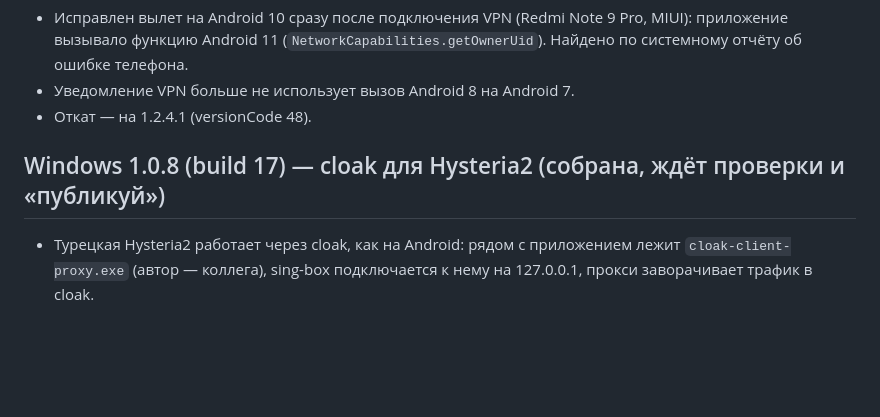
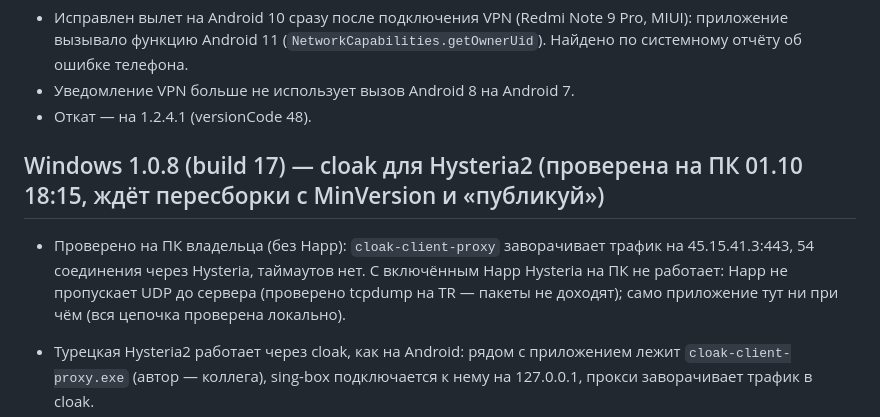
Before and after one commit to defloyder/wavebrake_project, a Markdown page: CHANGELOG.md, the part around the change. Rendered like a GitHub page; blank space fills up the shorter version.

```diff
--- a/CHANGELOG.md
+++ b/CHANGELOG.md
@@ -18,7 +18,8 @@
 - Уведомление VPN больше не использует вызов Android 8 на Android 7.
 - Откат — на 1.2.4.1 (versionCode 48).
 
-## Windows 1.0.8 (build 17) — cloak для Hysteria2 (собрана, ждёт проверки и «публикуй»)
+## Windows 1.0.8 (build 17) — cloak для Hysteria2 (проверена на ПК 01.10 18:15, ждёт пересборки с MinVersion и «публикуй»)
+- Проверено на ПК владельца (без Happ): `cloak-client-proxy` заворачивает трафик на 45.15.41.3:443, 54 соединения через Hysteria, таймаутов нет. С включённым Happ Hysteria на ПК не работает: Happ не пропускает UDP до сервера (проверено tcpdump на TR — пакеты не доходят); само приложение тут ни при чём (вся цепочка проверена локально).
 
 - Турецкая Hysteria2 работает через cloak, как на Android: рядом с приложением лежит `cloak-client-proxy.exe` (автор — коллега), sing-box подключается к нему на 127.0.0.1, прокси заворачивает трафик в cloak.
 - Трафик прокси к серверу идёт мимо туннеля (правило `direct` на IP сервера) — иначе TUN sing-box заворачивал бы его сам в себя.
```
Also changed, not shown: docs/2026-10-01-changes-report.md (+6 -0 lines).
